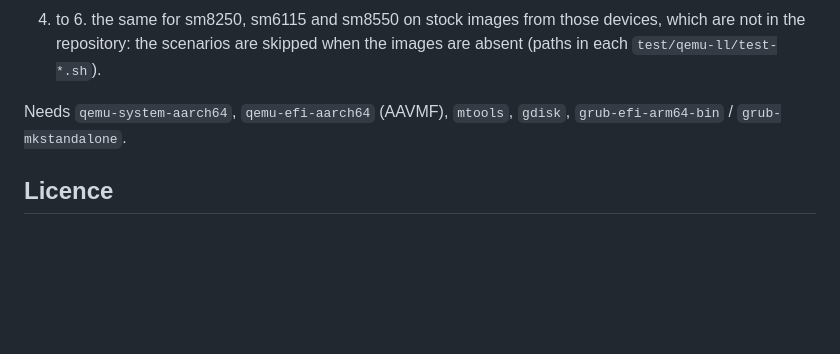
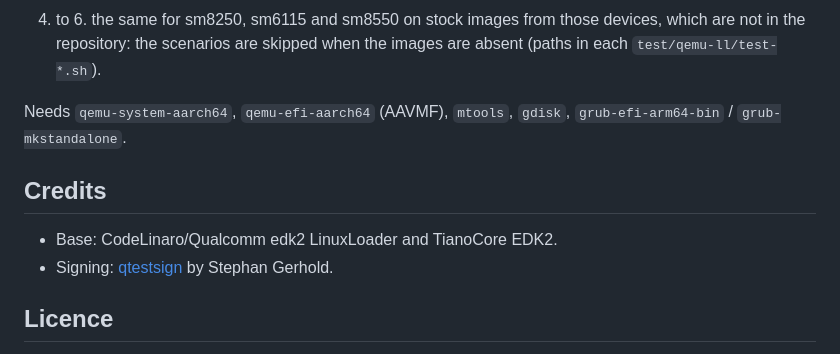
Before and after one commit to REG-Linux/FreeABL, a Markdown page: README.md, the part around the change. Drawn GitHub-style; blank space fills up the shorter version.

Commit message:
README: credits

```diff
--- a/README.md
+++ b/README.md
@@ -95,6 +95,11 @@ directories differ. Compare two images with `sha256sum`.
 Needs `qemu-system-aarch64`, `qemu-efi-aarch64` (AAVMF), `mtools`, `gdisk`,
 `grub-efi-arm64-bin` / `grub-mkstandalone`.
 
+## Credits
+
+- Base: CodeLinaro/Qualcomm edk2 LinuxLoader and TianoCore EDK2.
+- Signing: [qtestsign](https://github.com/msm8916-mainline/qtestsign) by Stephan Gerhold.
+
 ## Licence
 
 FreeABL's own code is GPL-3.0-or-later ([LICENSE](LICENSE)). Files from
```
